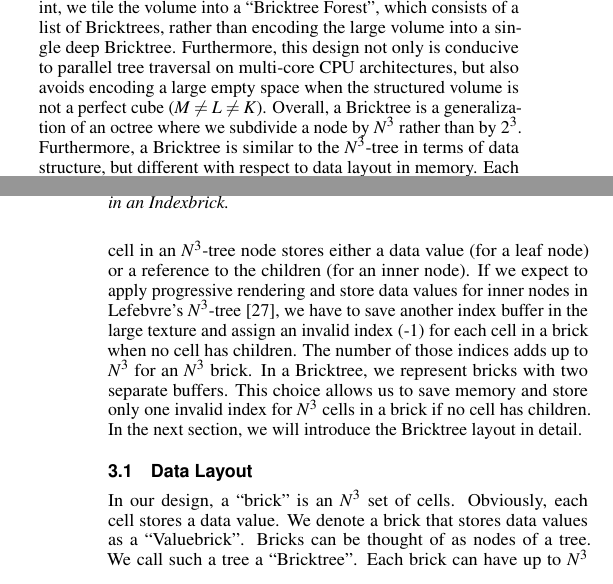
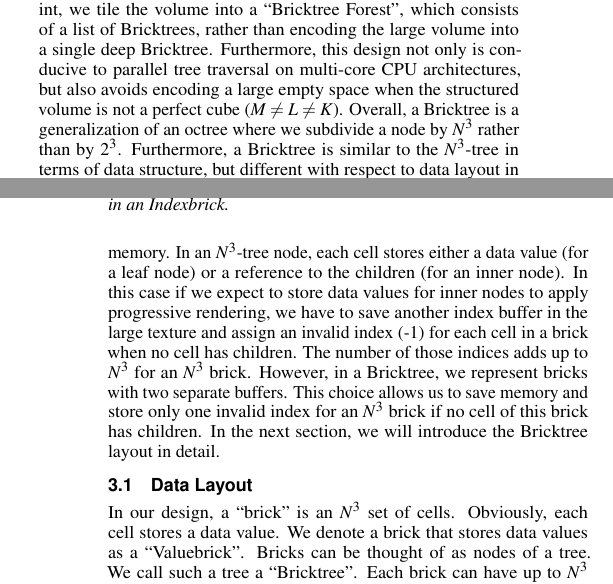
Before and after one commit to ethan0911/bricktree-ldav, a LaTeX document (bricktree.tex, which reads bricktreeInfo.tex): two parts of the columns of pages 2 and 3 of 10, joined at a grey line, cut so that both start at the same text. Compiled offline with pdfLaTeX.

Commit message:
Updates from Overleaf

```diff
--- a/bricktreeInfo.tex
+++ b/bricktreeInfo.tex
@@ -218,12 +218,12 @@ but also avoids encoding a large empty space when the structured volume is not a
 cube ($M \neq L \neq K $).
 Overall, a Bricktree is a generalization of an octree where we subdivide a node by $N^3$
 rather than by $2^3$. Furthermore, a Bricktree is similar to the $N^3$-tree in terms of  data structure,
-but different with respect to data layout in memory. Each cell in an $N^3$-tree node stores either a data
-value (for a leaf node) or a reference to the children (for an inner node). If we expect to apply progressive rendering and store data values for inner nodes in Lefebvre's $N^3$-tree \cite{lefebvre2005octree}, we have to save another index buffer in the large texture and assign an
+but different with respect to data layout in memory. In an $N^3$-tree node, each cell stores either a data
+value (for a leaf node) or a reference to the children (for an inner node). In this case if we expect to store data values for inner nodes to apply progressive rendering, we have to save another index buffer in the large texture and assign an
 invalid index (-1) for each cell in a brick when no
-cell has children. The number of those indices adds up to $N^3$ for an $N^3$ brick. In a Bricktree, we represent bricks with two separate buffers. This choice allows us to save memory
-and store only one invalid index for $N^3$ cells in a brick
-if no cell has children.
+cell has children. The number of those indices adds up to $N^3$ for an $N^3$ brick. However, in a Bricktree, we represent bricks with two separate buffers. This choice allows us to save memory
+and store only one invalid index for an $N^3$ brick
+if no cell of this brick has children.
 In the  next section, we will introduce the Bricktree layout in detail.
 % whereas in a Bricktree node always store a data value.
 % In a Bricktree, we intentionally store the value and reference in separate buffers so that we could
```
